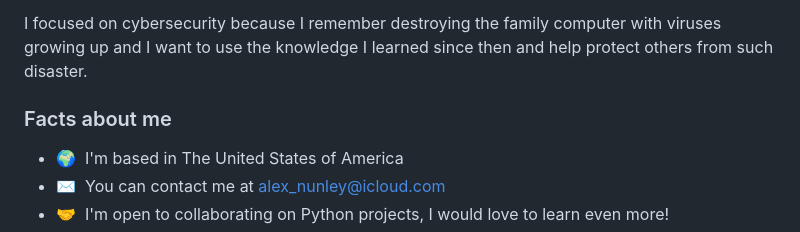
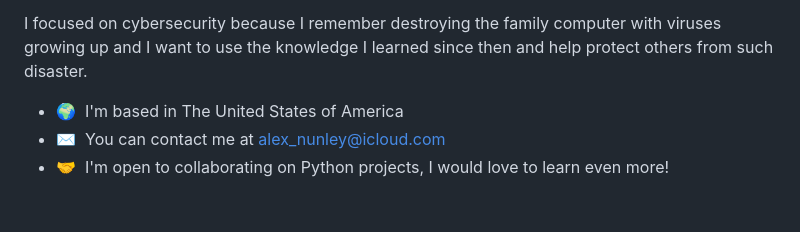
Before and after one commit to a-nunley/a-nunley, a Markdown page: README.md, the part around the change. GitHub-like rendering; blank space fills up the shorter version.

```diff
--- a/README.md
+++ b/README.md
@@ -9,9 +9,6 @@ Hi, I am Alex Nunley! I am an IT Student at the University of North Alabama! I a
 My connection with technology really begin when I was nonverbal and the only way I got to communicate was with technology. I would type something into google to tell whoever I was talking to whatever I want. When I played Roblox in 2012, I was so interested in developing video games, I tried my best to make a game in Roblox, trying to learn Lua. Maybe it is something I could revisit one day, with the knowledge of Python and revisit learning Lua.
 
 I focused on cybersecurity because I remember destroying the family computer with viruses growing up and I want to use the knowledge I learned since then and help protect others from such disaster.
-
-
-### Facts about me
 
 * 🌍  I'm based in The United States of America
 * ✉️  You can contact me at [alex\_nunley@icloud.com](mailto:alex_nunley@icloud.com)
```
